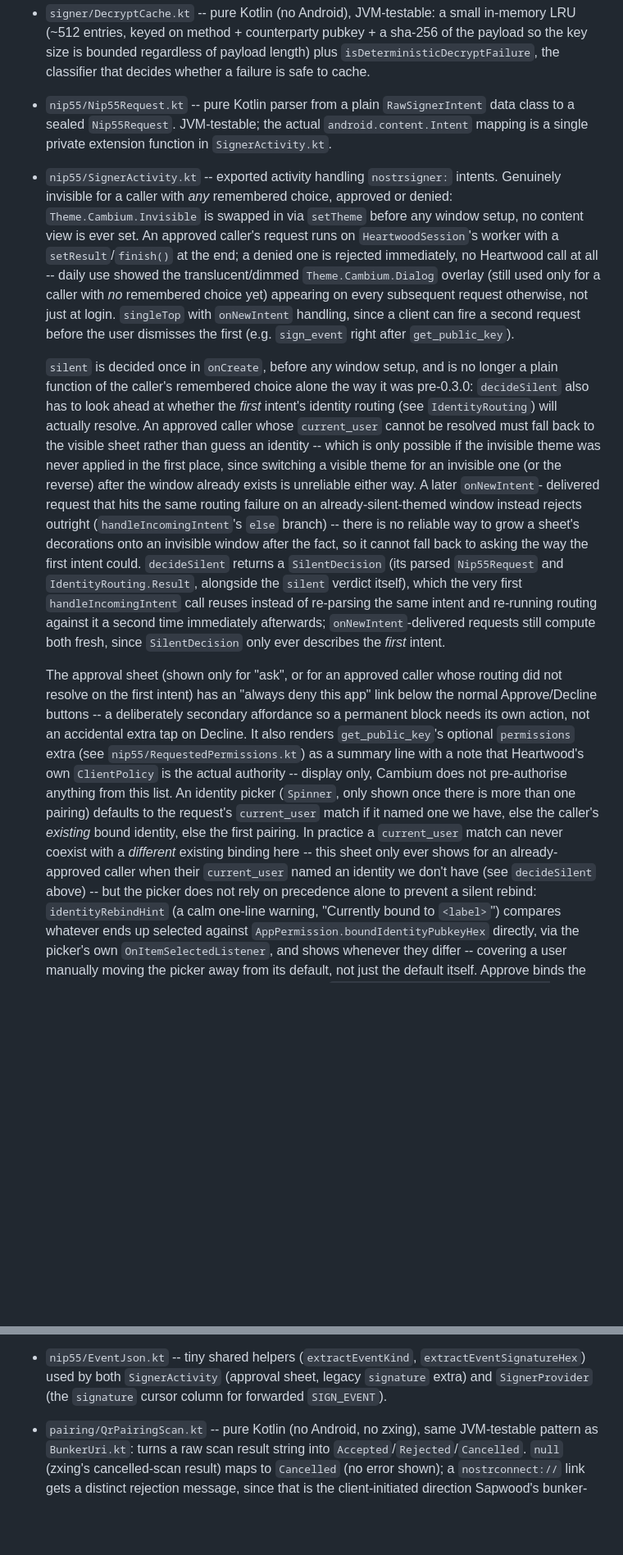
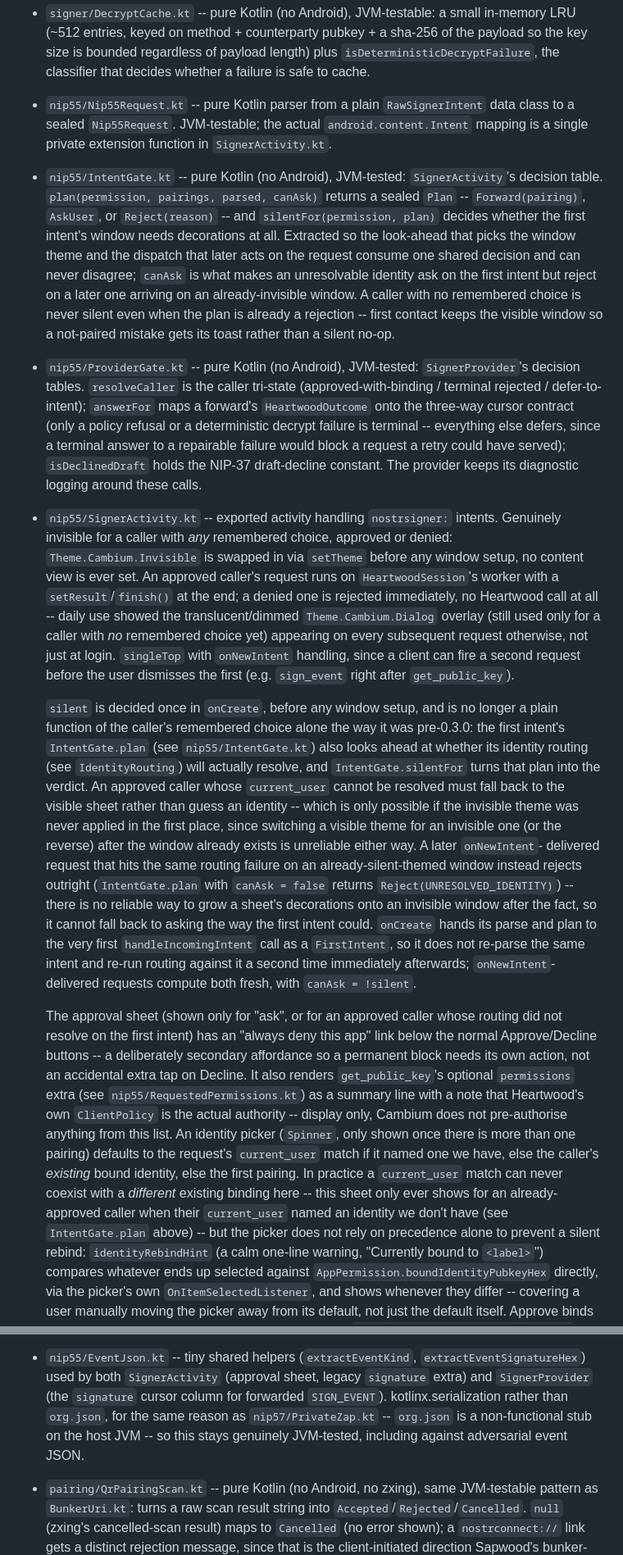
Before and after one commit to forgesworn/cambium, a Markdown page: CLAUDE.md, 2 parts joined by grey strips. Shown at 82% size. Drawn GitHub-style; blank space fills up the shorter version.

```diff
--- a/CLAUDE.md
+++ b/CLAUDE.md
@@ -173,6 +178,22 @@ Amethyst / Primal / Voyage ...
 - `nip55/Nip55Request.kt` -- pure Kotlin parser from a plain `RawSignerIntent` data class to a
   sealed `Nip55Request`. JVM-testable; the actual `android.content.Intent` mapping is a single
   private extension function in `SignerActivity.kt`.
+- `nip55/IntentGate.kt` -- pure Kotlin (no Android), JVM-tested: `SignerActivity`'s decision
+  table. `plan(permission, pairings, parsed, canAsk)` returns a sealed `Plan` --
+  `Forward(pairing)`, `AskUser`, or `Reject(reason)` -- and `silentFor(permission, plan)` decides
+  whether the first intent's window needs decorations at all. Extracted so the look-ahead that
+  picks the window theme and the dispatch that later acts on the request consume one shared
+  decision and can never disagree; `canAsk` is what makes an unresolvable identity ask on the
+  first intent but reject on a later one arriving on an already-invisible window. A caller with
+  no remembered choice is never silent even when the plan is already a rejection -- first contact
+  keeps the visible window so a not-paired mistake gets its toast rather than a silent no-op.
+- `nip55/ProviderGate.kt` -- pure Kotlin (no Android), JVM-tested: `SignerProvider`'s decision
+  tables. `resolveCaller` is the caller tri-state (approved-with-binding / terminal rejected /
+  defer-to-intent); `answerFor` maps a forward's `HeartwoodOutcome` onto the three-way cursor
+  contract (only a policy refusal or a deterministic decrypt failure is terminal -- everything
+  else defers, since a terminal answer to a repairable failure would block a request a retry
+  could have served); `isDeclinedDraft` holds the NIP-37 draft-decline constant. The provider
+  keeps its diagnostic logging around these calls.
 - `nip55/SignerActivity.kt` -- exported activity handling `nostrsigner:` intents. Genuinely
   invisible for a caller with *any* remembered choice, approved or denied: `Theme.Cambium.Invisible`
   is swapped in via `setTheme` before any window setup, no content view is ever set. An approved
@@ -184,20 +205,21 @@ Amethyst / Primal / Voyage ...
   user dismisses the first (e.g. `sign_event` right after `get_public_key`).
 
   `silent` is decided once in `onCreate`, before any window setup, and is no longer a plain
-  function of the caller's remembered choice alone the way it was pre-0.3.0: `decideSilent` also
-  has to look ahead at whether the *first* intent's identity routing (see `IdentityRouting`) will
-  actually resolve. An approved caller whose `current_user` cannot be resolved must fall back to
-  the visible sheet rather than guess an identity -- which is only possible if the invisible theme
+  function of the caller's remembered choice alone the way it was pre-0.3.0: the first intent's
+  `IntentGate.plan` (see `nip55/IntentGate.kt`) also looks ahead at whether its identity routing
+  (see `IdentityRouting`) will actually resolve, and `IntentGate.silentFor` turns that plan into
+  the verdict. An approved caller whose `current_user` cannot be resolved must fall back to the
+  visible sheet rather than guess an identity -- which is only possible if the invisible theme
   was never applied in the first place, since switching a visible theme for an invisible one (or
   the reverse) after the window already exists is unreliable either way. A later `onNewIntent`-
   delivered request that hits the same routing failure on an already-silent-themed window instead
-  rejects outright (`handleIncomingIntent`'s `else` branch) -- there is no reliable way to grow a
-  sheet's decorations onto an invisible window after the fact, so it cannot fall back to asking the
-  way the first intent could. `decideSilent` returns a `SilentDecision` (its parsed `Nip55Request`
-  and `IdentityRouting.Result`, alongside the `silent` verdict itself), which the very first
-  `handleIncomingIntent` call reuses instead of re-parsing the same intent and re-running routing
-  against it a second time immediately afterwards; `onNewIntent`-delivered requests still compute
-  both fresh, since `SilentDecision` only ever describes the *first* intent.
+  rejects outright (`IntentGate.plan` with `canAsk = false` returns
+  `Reject(UNRESOLVED_IDENTITY)`) -- there is no reliable way to grow a sheet's decorations onto an
+  invisible window after the fact, so it cannot fall back to asking the way the first intent
+  could. `onCreate` hands its parse and plan to the very first `handleIncomingIntent` call as a
+  `FirstIntent`, so it does not re-parse the same intent and re-run routing against it a second
+  time immediately afterwards; `onNewIntent`-delivered requests compute both fresh, with
+  `canAsk = !silent`.
 
   The approval sheet (shown only for "ask", or for an approved caller whose routing did not
   resolve on the first intent) has an "always deny this app" link below the normal Approve/Decline
@@ -210,7 +232,7 @@ Amethyst / Primal / Voyage ...
   *existing* bound identity, else the first pairing. In practice a `current_user` match can never
   coexist with a *different* existing binding here -- this sheet only ever shows for an
   already-approved caller when their `current_user` named an identity we don't have (see
-  `decideSilent` above) -- but the picker does not rely on precedence alone to prevent a silent
+  `IntentGate.plan` above) -- but the picker does not rely on precedence alone to prevent a silent
   rebind: `identityRebindHint` (a calm one-line warning, "Currently bound to `<label>`") compares
   whatever ends up selected against `AppPermission.boundIdentityPubkeyHex` directly, via the
   picker's own `OnItemSelectedListener`, and shows whenever they differ -- covering a user
@@ -320,7 +344,9 @@ Amethyst / Primal / Voyage ...
   rather than misclassified as "no anon tag at all".
 - `nip55/EventJson.kt` -- tiny shared helpers (`extractEventKind`, `extractEventSignatureHex`) used
   by both `SignerActivity` (approval sheet, legacy `signature` extra) and `SignerProvider` (the
-  `signature` cursor column for forwarded `SIGN_EVENT`).
+  `signature` cursor column for forwarded `SIGN_EVENT`). kotlinx.serialization rather than
+  `org.json`, for the same reason as `nip57/PrivateZap.kt` -- `org.json` is a non-functional stub
+  on the host JVM -- so this stays genuinely JVM-tested, including against adversarial event JSON.
 - `pairing/QrPairingScan.kt` -- pure Kotlin (no Android, no zxing), same JVM-testable pattern as
   `BunkerUri.kt`: turns a raw scan result string into `Accepted`/`Rejected`/`Cancelled`. `null`
   (zxing's cancelled-scan result) maps to `Cancelled` (no error shown); a `nostrconnect://` link
```
Also changed, not shown: other parts of CLAUDE.md (+52 -40 lines).
